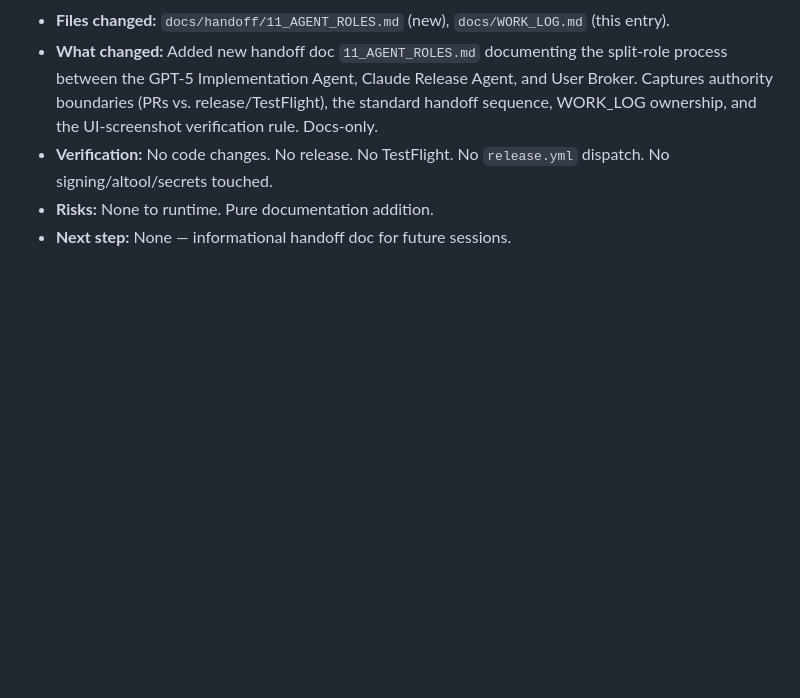
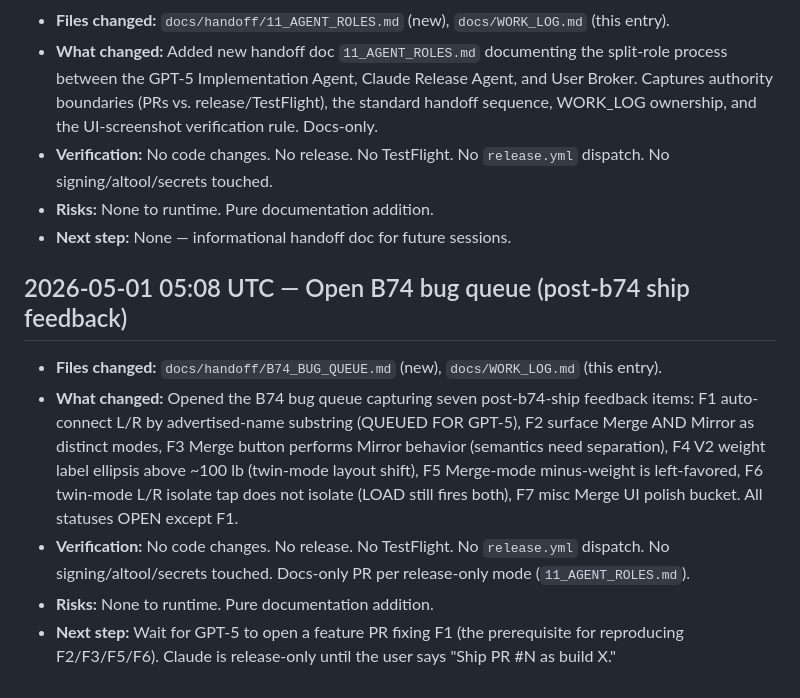
Before and after one commit to 5frctqwvmn-ship-it/voltra-live-ios, a Markdown page: docs/WORK_LOG.md, the part around the change. Rendered like a GitHub page; blank space fills up the shorter version.

```diff
--- a/docs/WORK_LOG.md
+++ b/docs/WORK_LOG.md
@@ -2595,3 +2595,24 @@ hours of ship — exactly the gap it's meant to close.
 - **Risks:** None to runtime. Pure documentation addition.
 - **Next step:** None — informational handoff doc for future
   sessions.
+
+## 2026-05-01 05:08 UTC — Open B74 bug queue (post-b74 ship feedback)
+
+- **Files changed:** `docs/handoff/B74_BUG_QUEUE.md` (new),
+  `docs/WORK_LOG.md` (this entry).
+- **What changed:** Opened the B74 bug queue capturing seven
+  post-b74-ship feedback items: F1 auto-connect L/R by
+  advertised-name substring (QUEUED FOR GPT-5), F2 surface
+  Merge AND Mirror as distinct modes, F3 Merge button performs
+  Mirror behavior (semantics need separation), F4 V2 weight
+  label ellipsis above ~100 lb (twin-mode layout shift),
+  F5 Merge-mode minus-weight is left-favored, F6 twin-mode L/R
+  isolate tap does not isolate (LOAD still fires both), F7 misc
+  Merge UI polish bucket. All statuses OPEN except F1.
+- **Verification:** No code changes. No release. No TestFlight.
+  No `release.yml` dispatch. No signing/altool/secrets touched.
+  Docs-only PR per release-only mode (`11_AGENT_ROLES.md`).
+- **Risks:** None to runtime. Pure documentation addition.
+- **Next step:** Wait for GPT-5 to open a feature PR fixing F1
+  (the prerequisite for reproducing F2/F3/F5/F6). Claude is
+  release-only until the user says "Ship PR #N as build X."
```
Also changed, not shown: docs/handoff/B74_BUG_QUEUE.md (added, +190 -0 lines).
